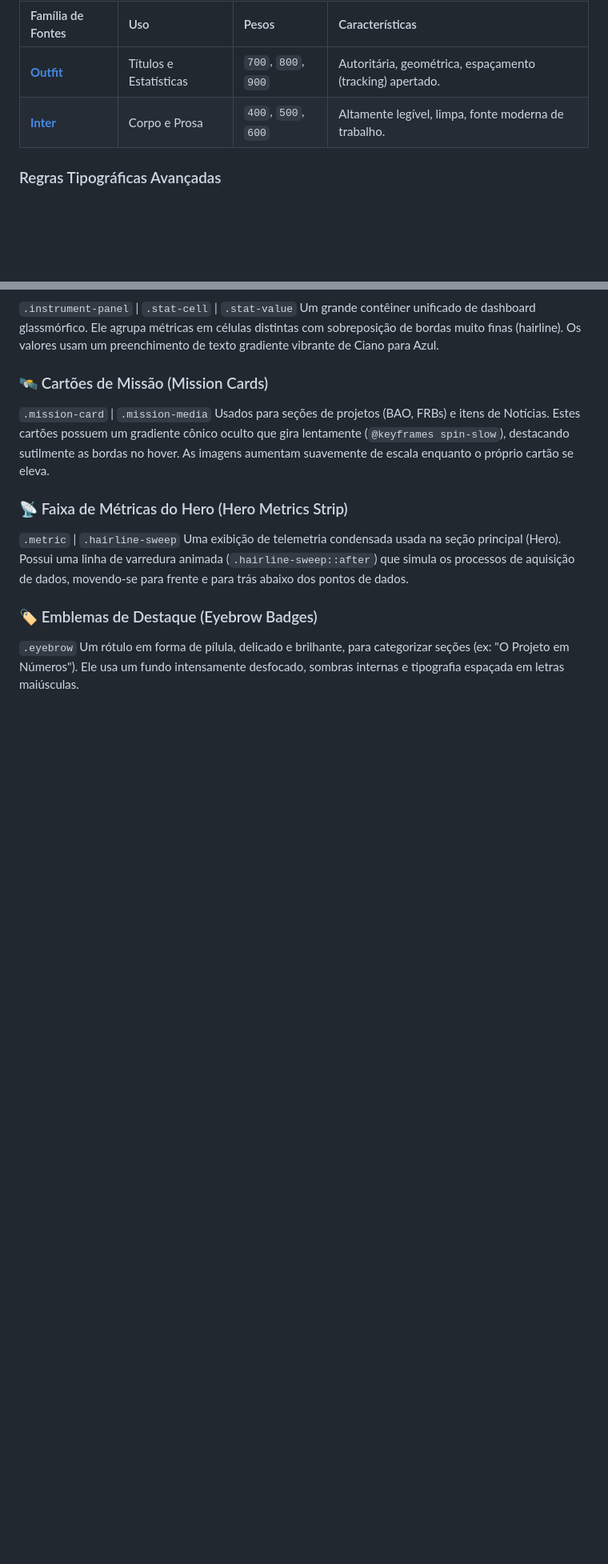
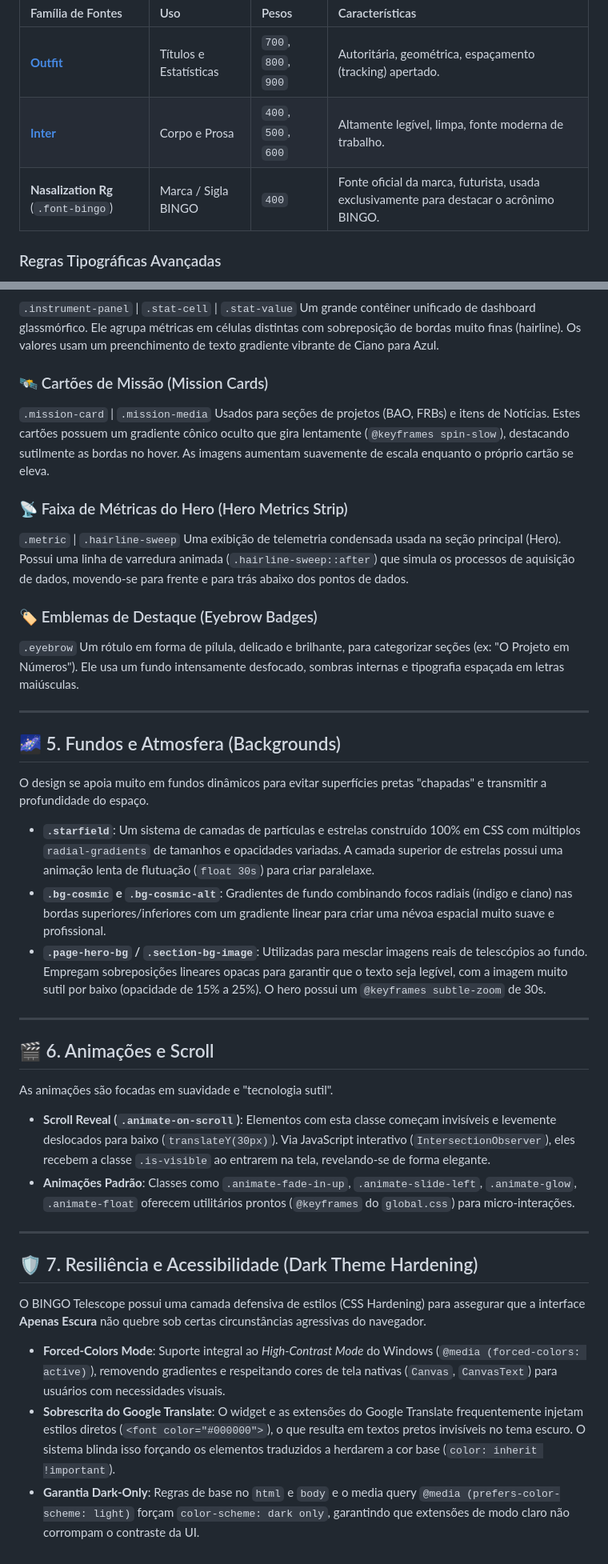
Before and after one commit to Geovannisz/BINGO-Telescope-site, a Markdown page: DESIGN.md, 2 parts joined by grey strips. Shown at 80% size. GitHub-like rendering; blank space fills up the shorter version.

Commit message:
docs(design): add missing design elements (fonts, cards, backgrounds, animations, a11y)

```diff
--- a/DESIGN.md
+++ b/DESIGN.md
@@ -51,6 +51,7 @@ A tipografia é uma mistura de fontes sem serifa geométricas de alto impacto e
 | :--- | :--- | :--- | :--- |
 | **[Outfit](https://fonts.google.com/specimen/Outfit)** | Títulos e Estatísticas | `700`, `800`, `900` | Autoritária, geométrica, espaçamento (tracking) apertado. |
 | **[Inter](https://fonts.google.com/specimen/Inter)** | Corpo e Prosa | `400`, `500`, `600` | Altamente legível, limpa, fonte moderna de trabalho. |
+| **Nasalization Rg** (`.font-bingo`) | Marca / Sigla BINGO | `400` | Fonte oficial da marca, futurista, usada exclusivamente para destacar o acrônimo BINGO. |
 
 ### Regras Tipográficas Avançadas
 - **Telemetria/Números:** Os números estatísticos usam a fonte **Outfit**, mas dependem crucialmente de `font-variant-numeric: tabular-nums` para manter o alinhamento vertical preciso nos painéis.
@@ -91,3 +92,32 @@ Uma exibição de telemetria condensada usada na seção principal (Hero). Possu
 ### 🏷️ Emblemas de Destaque (Eyebrow Badges)
 `.eyebrow`
 Um rótulo em forma de pílula, delicado e brilhante, para categorizar seções (ex: "O Projeto em Números"). Ele usa um fundo intensamente desfocado, sombras internas e tipografia espaçada em letras maiúsculas.
+
+---
+
+## 🌌 5. Fundos e Atmosfera (Backgrounds)
+
+O design se apoia muito em fundos dinâmicos para evitar superfícies pretas "chapadas" e transmitir a profundidade do espaço.
+
+*   **`.starfield`**: Um sistema de camadas de partículas e estrelas construído 100% em CSS com múltiplos `radial-gradients` de tamanhos e opacidades variadas. A camada superior de estrelas possui uma animação lenta de flutuação (`float 30s`) para criar paralelaxe.
+*   **`.bg-cosmic` e `.bg-cosmic-alt`**: Gradientes de fundo combinando focos radiais (índigo e ciano) nas bordas superiores/inferiores com um gradiente linear para criar uma névoa espacial muito suave e profissional.
+*   **`.page-hero-bg` / `.section-bg-image`**: Utilizadas para mesclar imagens reais de telescópios ao fundo. Empregam sobreposições lineares opacas para garantir que o texto seja legível, com a imagem muito sutil por baixo (opacidade de 15% a 25%). O hero possui um `@keyframes subtle-zoom` de 30s.
+
+---
+
+## 🎬 6. Animações e Scroll
+
+As animações são focadas em suavidade e "tecnologia sutil".
+
+*   **Scroll Reveal (`.animate-on-scroll`)**: Elementos com esta classe começam invisíveis e levemente deslocados para baixo (`translateY(30px)`). Via JavaScript interativo (`IntersectionObserver`), eles recebem a classe `.is-visible` ao entrarem na tela, revelando-se de forma elegante.
+*   **Animações Padrão**: Classes como `.animate-fade-in-up`, `.animate-slide-left`, `.animate-glow`, `.animate-float` oferecem utilitários prontos (`@keyframes` do `global.css`) para micro-interações.
+
+---
+
+## 🛡️ 7. Resiliência e Acessibilidade (Dark Theme Hardening)
+
+O BINGO Telescope possui uma camada defensiva de estilos (CSS Hardening) para assegurar que a interface **Apenas Escura** não quebre sob certas circunstâncias agressivas do navegador.
+
+*   **Forced-Colors Mode**: Suporte integral ao *High-Contrast Mode* do Windows (`@media (forced-colors: active)`), removendo gradientes e respeitando cores de tela nativas (`Canvas`, `CanvasText`) para usuários com necessidades visuais.
+*   **Sobrescrita do Google Translate**: O widget e as extensões do Google Translate frequentemente injetam estilos diretos (`<font color="#000000">`), o que resulta em textos pretos invisíveis no tema escuro. O sistema blinda isso forçando os elementos traduzidos a herdarem a cor base (`color: inherit !important`).
+*   **Garantia Dark-Only**: Regras de base no `html` e `body` e o media query `@media (prefers-color-scheme: light)` forçam `color-scheme: dark only`, garantindo que extensões de modo claro não corrompam o contraste da UI.
```
Also changed, not shown: other parts of DESIGN.md (+2 -2 lines).
